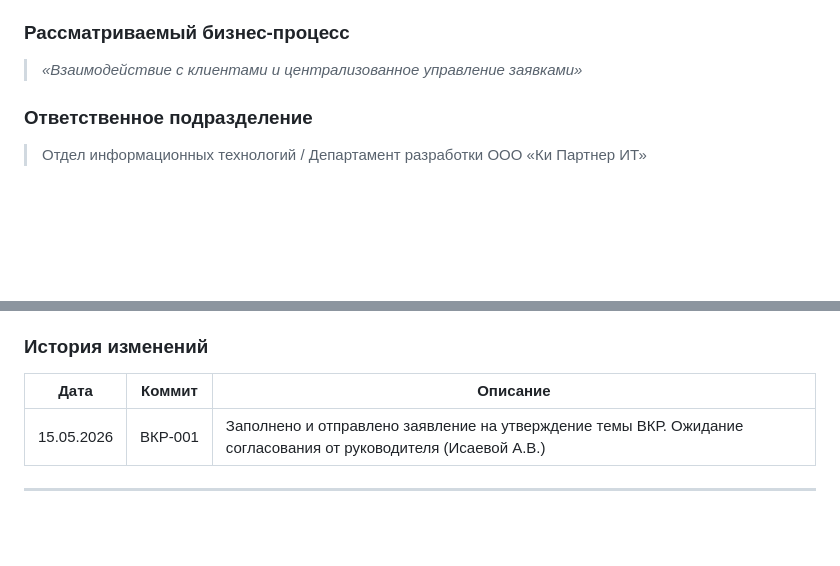
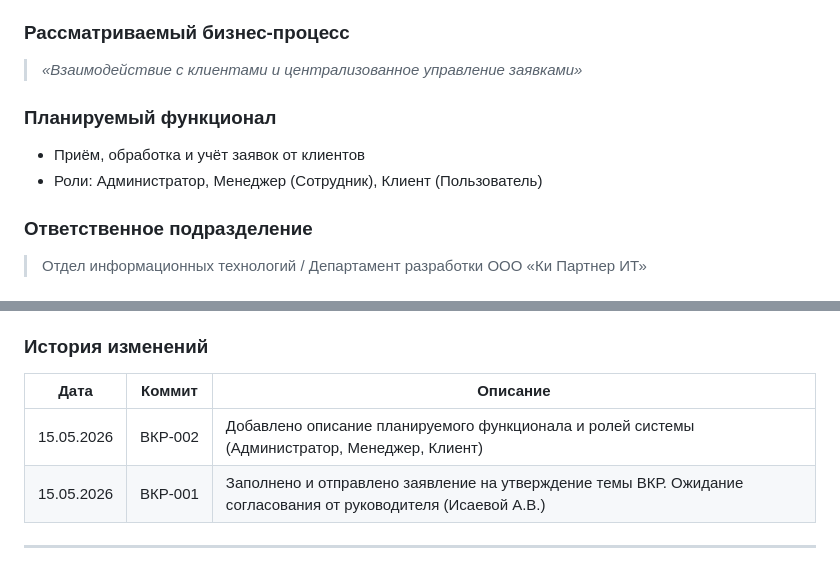
Before and after one commit to telenoiz/keypartner_app, a Markdown page: README.md, 2 parts joined by grey strips. Drawn GitHub-style; blank space fills up the shorter version.

Commit message:
ВКР-002: Добавлено описание планируемого функционала и ролей системы

```diff
--- a/README.md
+++ b/README.md
@@ -17,6 +17,11 @@
 ### Рассматриваемый бизнес-процесс
 
 > *«Взаимодействие с клиентами и централизованное управление заявками»*
+
+### Планируемый функционал
+
+- Приём, обработка и учёт заявок от клиентов
+- Роли: Администратор, Менеджер (Сотрудник), Клиент (Пользователь)
 
 ### Ответственное подразделение
 
@@ -48,6 +53,7 @@
 
 | Дата | Коммит | Описание |
 |------|--------|----------|
+| 15.05.2026 | ВКР-002 | Добавлено описание планируемого функционала и ролей системы (Администратор, Менеджер, Клиент) |
 | 15.05.2026 | ВКР-001 | Заполнено и отправлено заявление на утверждение темы ВКР. Ожидание согласования от руководителя (Исаевой А.В.) |
 
 ---
```
